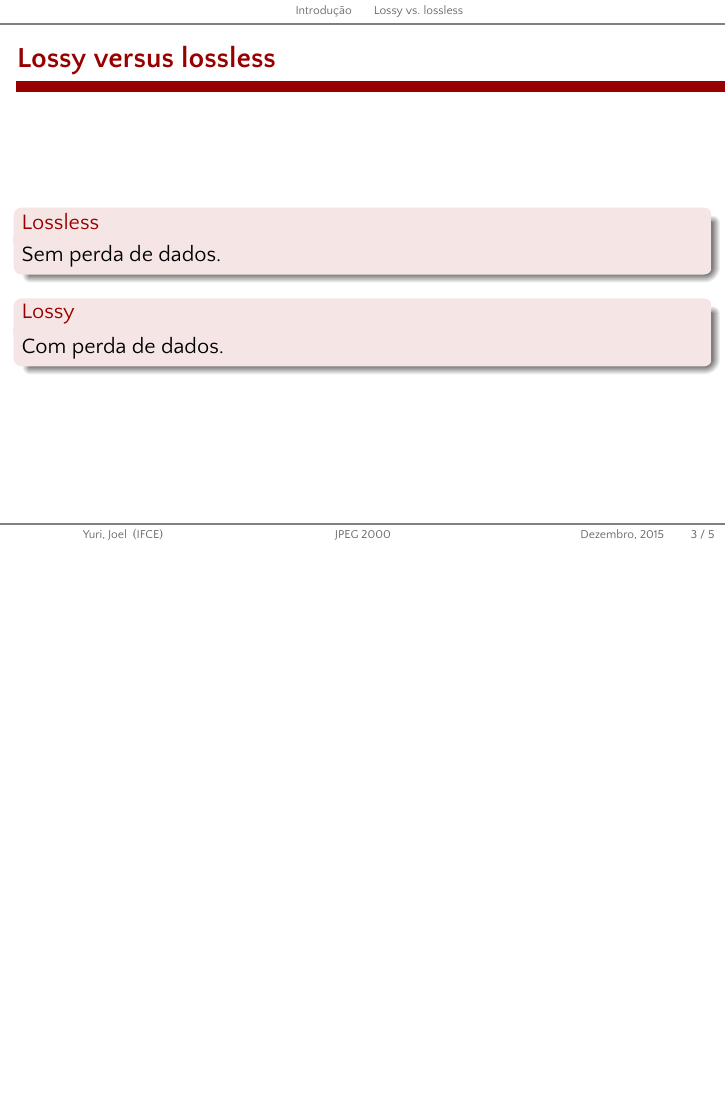
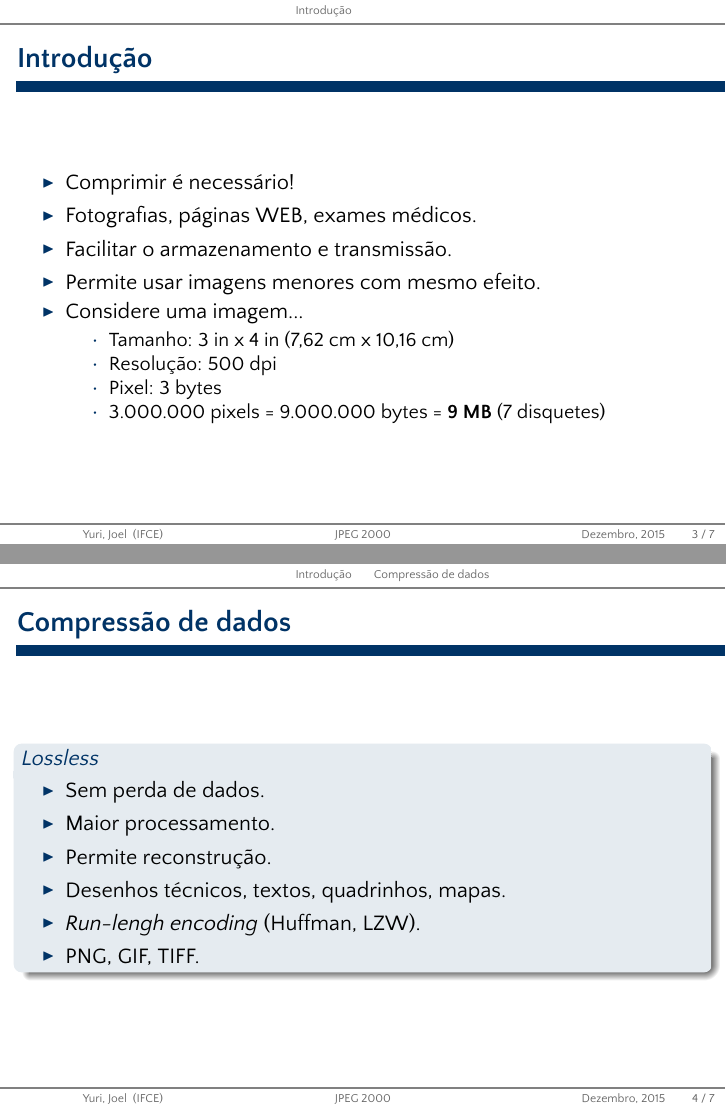
Before and after one commit to yuriploc/pdi, LaTeX slides (jpeg2000/slide.tex): page 3 of 5 before the commit and pages 3 and 4 of 7 after it, the two joined at a grey line, the shorter picture padded with empty space. The pictures show the PDF file jpeg2000/slide.pdf that the author committed with the source.

Commit message:
slides jpeg2000

```diff
--- a/jpeg2000/slide.tex
+++ b/jpeg2000/slide.tex
@@ -21,10 +21,36 @@
 \tableofcontents
 \end{frame}
 \section{Introdução}
-\subsection{Lossy vs. lossless}
-\begin{frame}{Lossy versus lossless}
-   \begin{block}{Lossless}
-      Sem perda de dados.
+\begin{frame}{Introdução}
+   \begin{itemize}
+      \item Comprimir é necessário!
+      \item Fotografias, páginas WEB, exames médicos.
+      \item Facilitar o armazenamento e transmissão.
+      \item Permite usar imagens menores com mesmo efeito.
+      \item Considere uma imagem...
+         \begin{itemize}
+            \item Tamanho: 3 in x 4 in (7,62 cm x 10,16 cm)
+            \item Resolução: 500 dpi
+            \item Pixel: 3 bytes
+            \item 3.000.000 pixels = 9.000.000 bytes = \textbf{9 MB} (7 disquetes)
+         \end{itemize}
+   \end{itemize}
+\end{frame}
+\subsection{Compressão de dados}
+\begin{frame}{Compressão de dados}
+   \begin{block}{\textit{Lossless}}
+      \begin{itemize}
+         \item Sem perda de dados.
+         \item Maior processamento.
+         \item Permite reconstrução.
+         \item Desenhos técnicos, textos, quadrinhos, mapas.
+         \item \emph{Run-lengh encoding} (Huffman, LZW).
+         \item PNG, GIF, TIFF.
+      \end{itemize}
    \end{block}
-   \begin{block}{Lossy}
-      Com perda de dados.
+\end{frame}
+\begin{frame}{Compressão de dados}
+   \begin{block}{\textit{Lossy}}
+      \begin{itemize}
+         \item Com perda de dados.
+         \item Maior compressão.
@@ -31,3 +61,4 @@
+      \end{itemize}
    \end{block}
 \end{frame}
 \subsection{JPEG 1992}
```
Also changed, not shown: jpeg2000/slide.pdf, jpeg2000/slide.tex (14 more changed lines).
